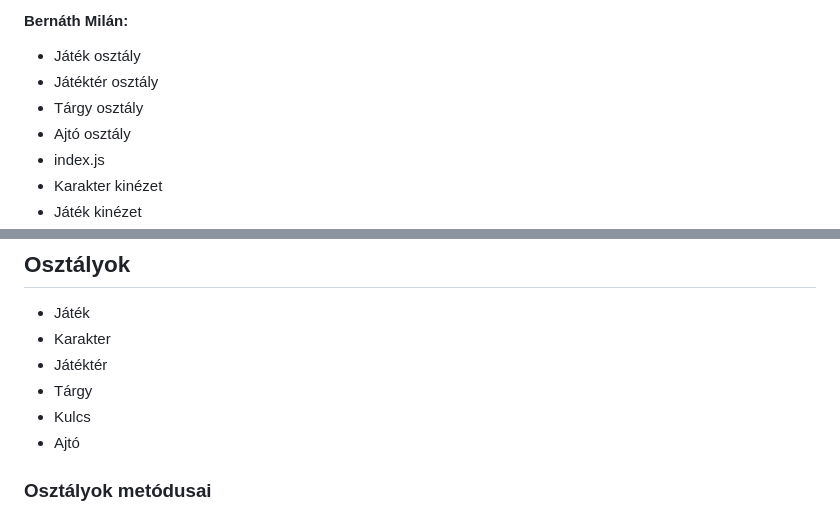
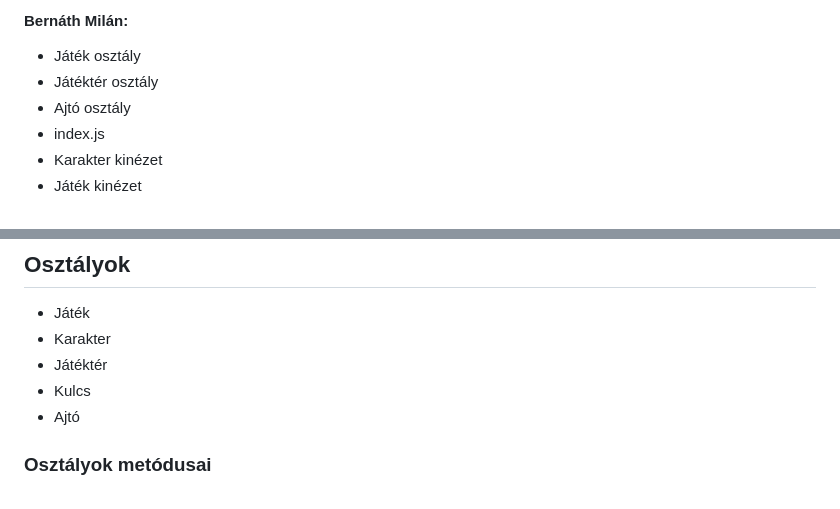
Before and after one commit to BumbleVeee/Jatek_M_V, a Markdown page: ReadMe.md, 2 parts joined by grey strips. Rendered like a GitHub page.

```diff
--- a/ReadMe.md
+++ b/ReadMe.md
@@ -7,7 +7,6 @@
 #### Bernáth Milán:
 * Játék osztály
 * Játéktér osztály
-* Tárgy osztály
 * Ajtó osztály
 * index.js
 * Karakter kinézet
@@ -26,7 +25,6 @@
 * Játék
 * Karakter
 * Játéktér
-* Tárgy
 * Kulcs
 * Ajtó
 
```
Also changed, not shown: other parts of ReadMe.md (+1 -1 lines).
